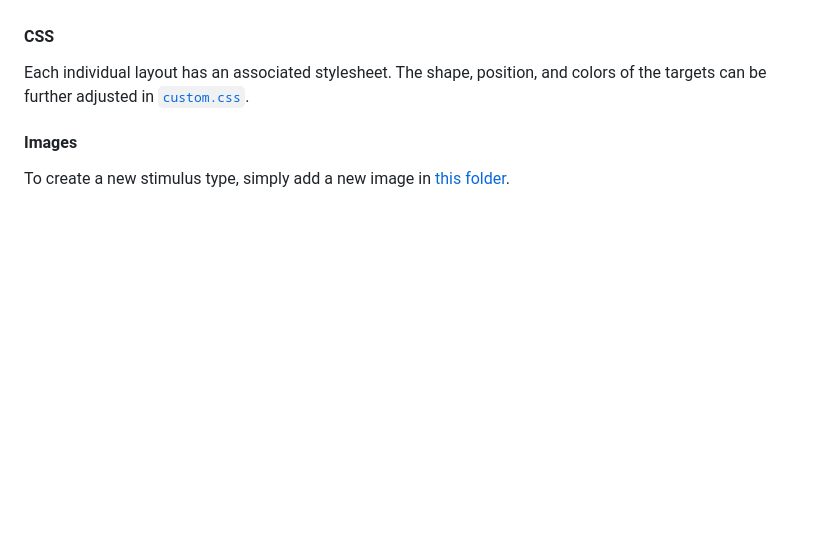
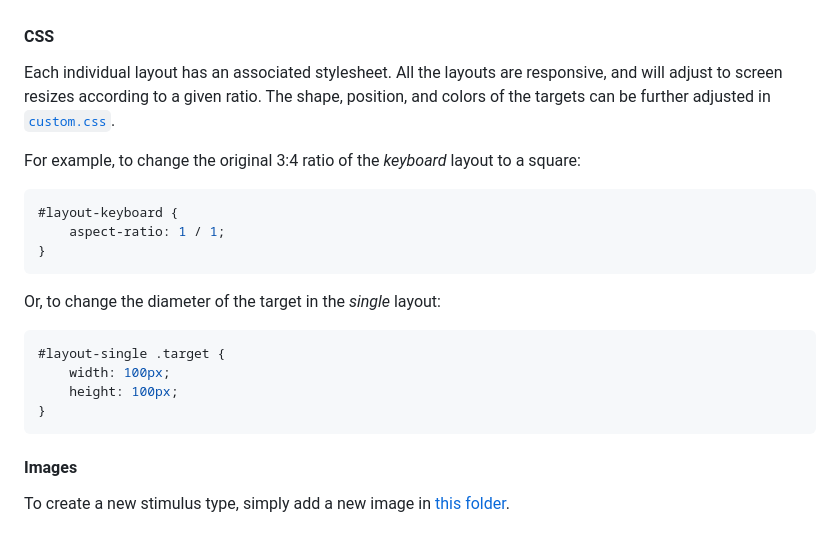
Before and after one commit to timeflux/burst, a Markdown page: README.md, the part around the change. Rendered like a GitHub page; blank space fills up the shorter version.

Commit message:
Provide instructions on how to overwrite the layout

````diff
--- a/README.md
+++ b/README.md
@@ -120,7 +120,24 @@ Layouts are container divs with an id starting with `layout-`. Each target must
 
 #### CSS
 
-Each individual layout has an associated stylesheet. The shape, position, and colors of the targets can be further adjusted in [`custom.css`](https://github.com/timeflux/burst/blob/main/www/assets/css/custom.css).
+Each individual layout has an associated stylesheet. All the layouts are responsive, and will adjust to screen resizes according to a given ratio. The shape, position, and colors of the targets can be further adjusted in [`custom.css`](https://github.com/timeflux/burst/blob/main/www/assets/css/custom.css).
+
+For example, to change the original 3:4 ratio of the _keyboard_ layout to a square:
+
+```css
+#layout-keyboard {
+	aspect-ratio: 1 / 1;
+}
+```
+
+Or, to change the diameter of the target in the _single_ layout:
+
+```css
+#layout-single .target {
+    width: 100px;
+    height: 100px;
+}
+```
 
 #### Images
 
````
